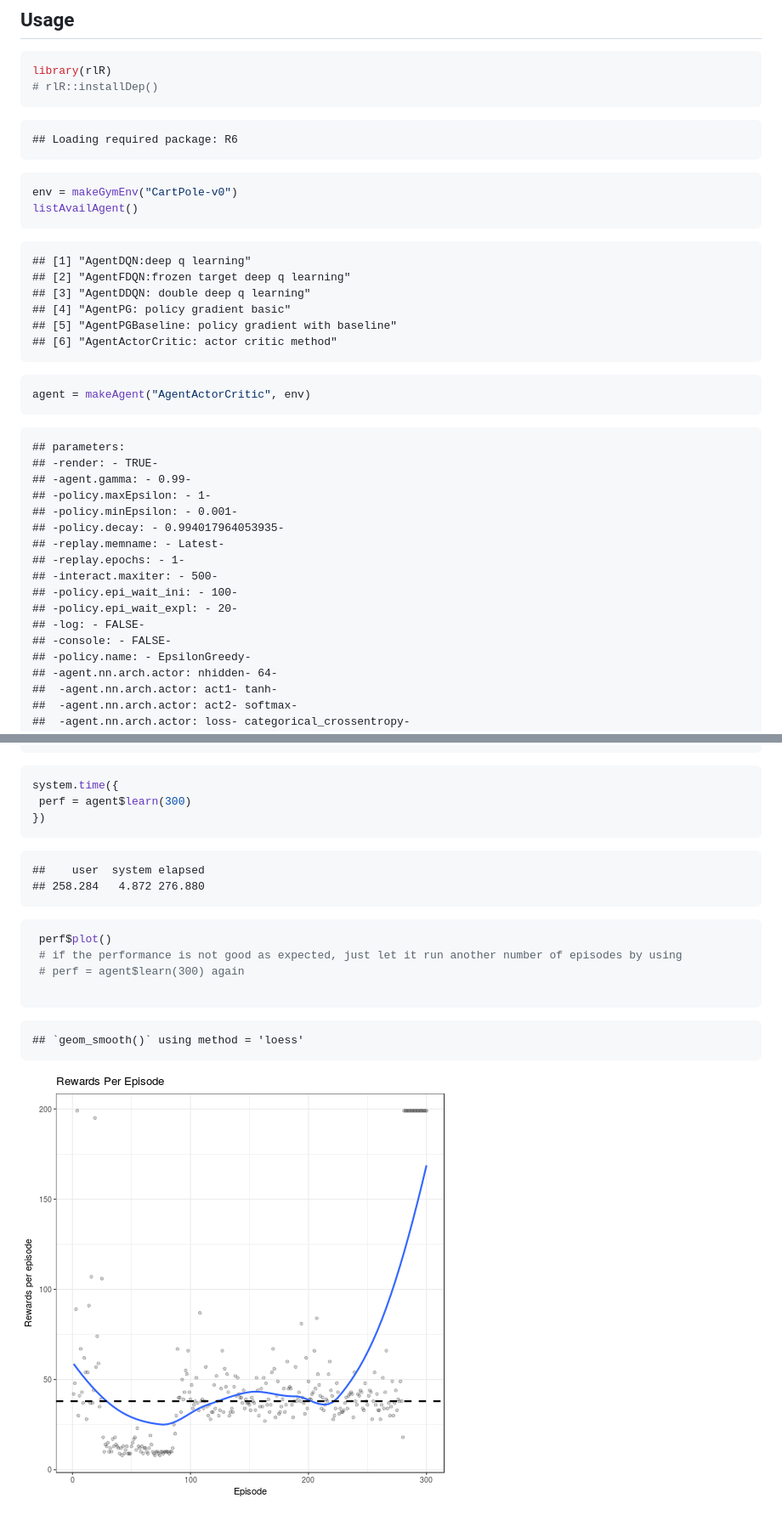
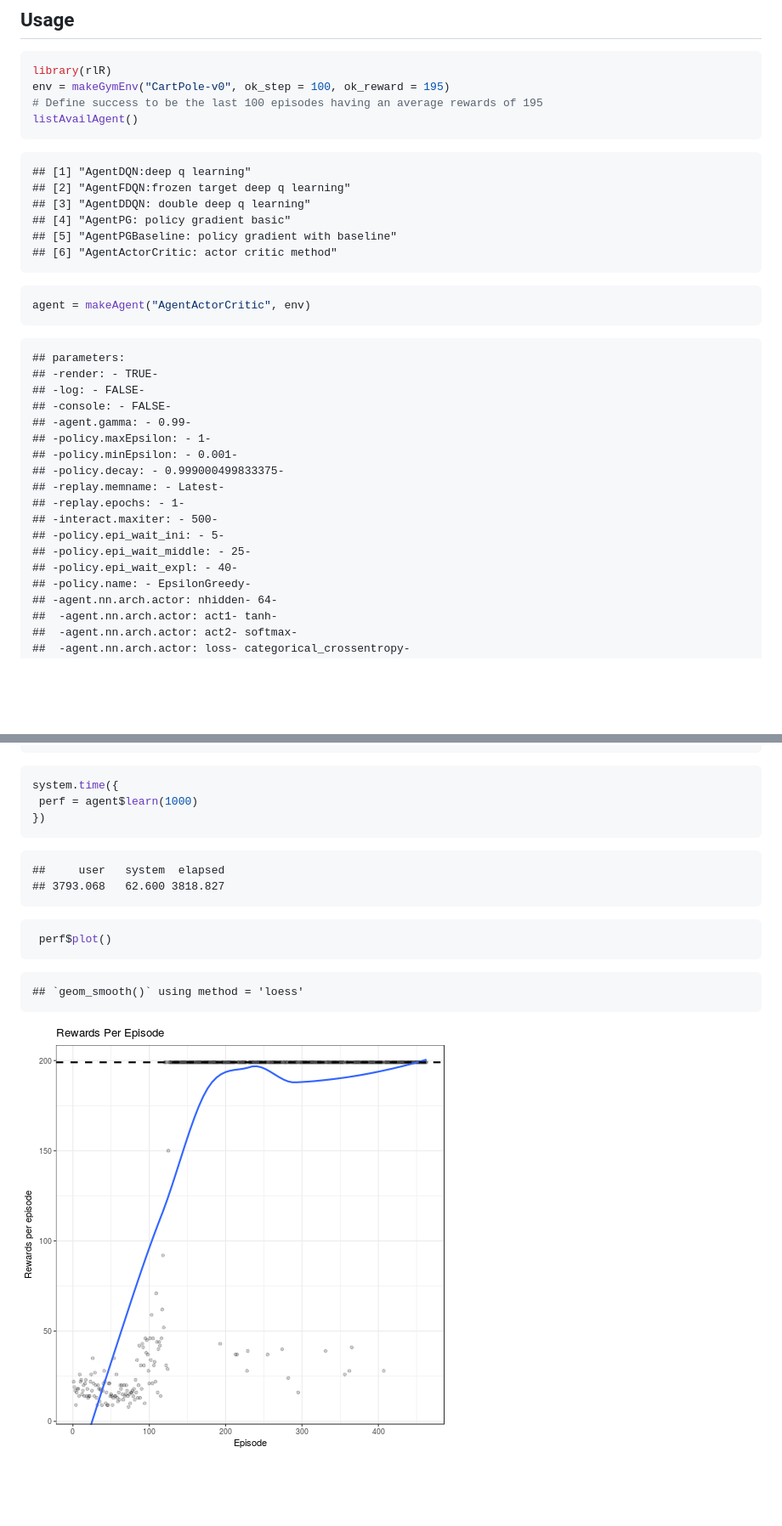
Before and after one commit to smilesun/rlR, a Markdown page: README.md, 2 parts joined by grey strips. Shown: that part at 85% size. Rendered like a GitHub page; pictures changed too: inst/figures/ac.png (added); blank space fills up the shorter version.

````diff
--- a/README.md
+++ b/README.md
@@ -17,15 +17,8 @@
 
 ```r
 library(rlR)
-# rlR::installDep()
-```
-
-```
-## Loading required package: R6
-```
-
-```r
-env = makeGymEnv("CartPole-v0")
+env = makeGymEnv("CartPole-v0", ok_step = 100, ok_reward = 195)
+# Define success to be the last 100 episodes having an average rewards of 195
 listAvailAgent()
 ```
 
@@ -47,17 +40,18 @@ agent = makeAgent("AgentActorCritic", env)
 ```
 ## parameters:
 ## -render: - TRUE-
+## -log: - FALSE-
+## -console: - FALSE-
 ## -agent.gamma: - 0.99-
 ## -policy.maxEpsilon: - 1-
 ## -policy.minEpsilon: - 0.001-
-## -policy.decay: - 0.994017964053935-
+## -policy.decay: - 0.999000499833375-
 ## -replay.memname: - Latest-
 ## -replay.epochs: - 1-
 ## -interact.maxiter: - 500-
-## -policy.epi_wait_ini: - 100-
-## -policy.epi_wait_expl: - 20-
-## -log: - FALSE-
-## -console: - FALSE-
+## -policy.epi_wait_ini: - 5-
+## -policy.epi_wait_middle: - 25-
+## -policy.epi_wait_expl: - 40-
 ## -policy.name: - EpsilonGreedy-
 ## -agent.nn.arch.actor: nhidden- 64-
 ##  -agent.nn.arch.actor: act1- tanh-
@@ -81,24 +75,22 @@ agent = makeAgent("AgentActorCritic", env)
 
 ```r
 system.time({
- perf = agent$learn(300)
+ perf = agent$learn(1000)
 })
 ```
 
+
 ```
-##    user  system elapsed
-## 258.284   4.872 276.880
+##     user   system  elapsed
+## 3793.068   62.600 3818.827
 ```
 
 ```r
  perf$plot()
- # if the performance is not good as expected, just let it run another number of episodes by using
- # perf = agent$learn(300) again
-
 ```
 
 ```
 ## `geom_smooth()` using method = 'loess'
 ```
 
-![plot of chunk unnamed-chunk-3](inst/figures/ac300.png)
+![plot of chunk unnamed-chunk-3](inst/figures/ac.png)
````
Also changed, not shown: 5 other files.
